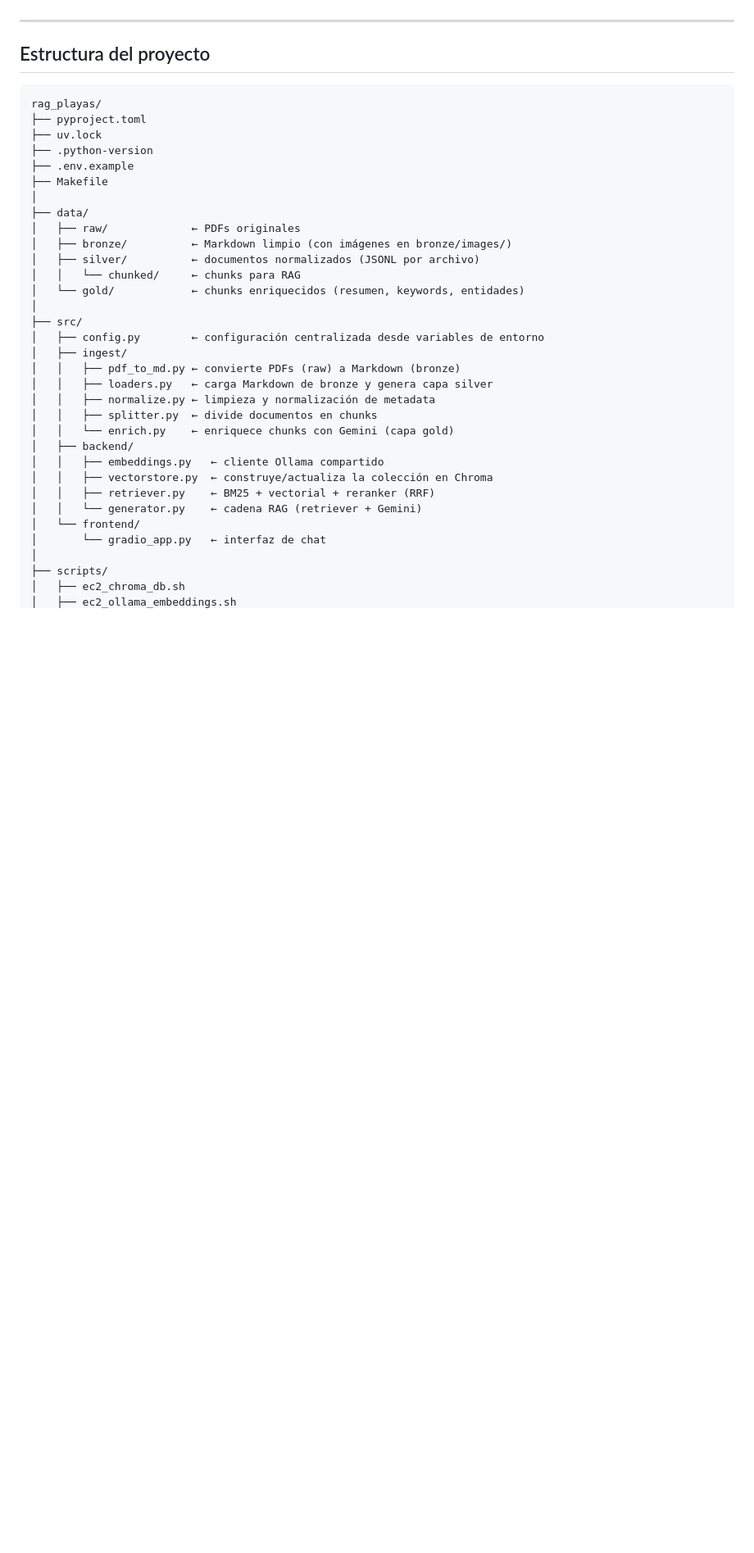
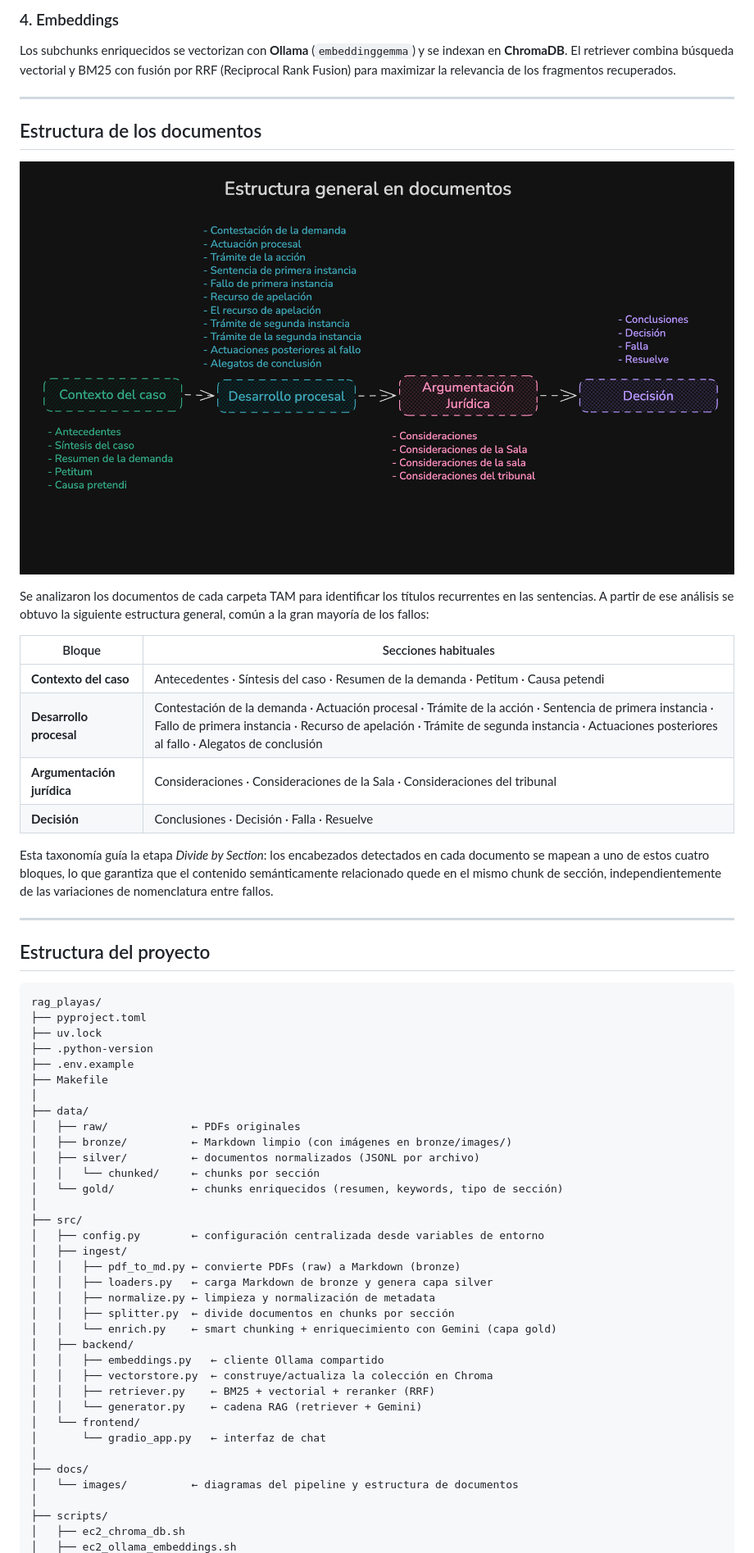
Before and after one commit to jpospinalo/playas, a Markdown page: README.md, the part around one of its changes. Shown at 82% size. Drawn GitHub-style; pictures changed too: docs/images/estructura-general.png (added); blank space fills up the shorter version.

```diff
--- a/README.md
+++ b/README.md
@@ -10,3 +33,23 @@ Sistema de **Recuperación Aumentada por Generación (RAG)** sobre documentos ju
+### 4. Embeddings
+
+Los subchunks enriquecidos se vectorizan con **Ollama** (`embeddinggemma`) y se indexan en **ChromaDB**. El retriever combina búsqueda vectorial y BM25 con fusión por RRF (Reciprocal Rank Fusion) para maximizar la relevancia de los fragmentos recuperados.
+
+---
+
+## Estructura de los documentos
+
+![Estructura general en documentos](docs/images/estructura-general.png)
+
+Se analizaron los documentos de cada carpeta TAM para identificar los títulos recurrentes en las sentencias. A partir de ese análisis se obtuvo la siguiente estructura general, común a la gran mayoría de los fallos:
+
+| Bloque                     | Secciones habituales                                                                                                                                                                                                                                   |
+| -------------------------- | ------------------------------------------------------------------------------------------------------------------------------------------------------------------------------------------------------------------------------------------------------ |
+| **Contexto del caso**      | Antecedentes · Síntesis del caso · Resumen de la demanda · Petitum · Causa petendi                                                                                                                                                                     |
+| **Desarrollo procesal**    | Contestación de la demanda · Actuación procesal · Trámite de la acción · Sentencia de primera instancia · Fallo de primera instancia · Recurso de apelación · Trámite de segunda instancia · Actuaciones posteriores al fallo · Alegatos de conclusión |
+| **Argumentación jurídica** | Consideraciones · Consideraciones de la Sala · Consideraciones del tribunal                                                                                                                                                                            |
+| **Decisión**               | Conclusiones · Decisión · Falla · Resuelve                                                                                                                                                                                                             |
+
+Esta taxonomía guía la etapa _Divide by Section_: los encabezados detectados en cada documento se mapean a uno de estos cuatro bloques, lo que garantiza que el contenido semánticamente relacionado quede en el mismo chunk de sección, independientemente de las variaciones de nomenclatura entre fallos.
 
 ---
 
@@ -24,8 +67,8 @@ rag_playas/
 │   ├── raw/             ← PDFs originales
 │   ├── bronze/          ← Markdown limpio (con imágenes en bronze/images/)
 │   ├── silver/          ← documentos normalizados (JSONL por archivo)
-│   │   └── chunked/     ← chunks para RAG
-│   └── gold/            ← chunks enriquecidos (resumen, keywords, entidades)
+│   │   └── chunked/     ← chunks por sección
+│   └── gold/            ← chunks enriquecidos (resumen, keywords, tipo de sección)
 │
 ├── src/
 │   ├── config.py        ← configuración centralizada desde variables de entorno
@@ -33,8 +76,8 @@ rag_playas/
 │   │   ├── pdf_to_md.py ← convierte PDFs (raw) a Markdown (bronze)
 │   │   ├── loaders.py   ← carga Markdown de bronze y genera capa silver
 │   │   ├── normalize.py ← limpieza y normalización de metadata
-│   │   ├── splitter.py  ← divide documentos en chunks
-│   │   └── enrich.py    ← enriquece chunks con Gemini (capa gold)
+│   │   ├── splitter.py  ← divide documentos en chunks por sección
+│   │   └── enrich.py    ← smart chunking + enriquecimiento con Gemini (capa gold)
 │   ├── backend/
 │   │   ├── embeddings.py   ← cliente Ollama compartido
 │   │   ├── vectorstore.py  ← construye/actualiza la colección en Chroma
@@ -43,6 +86,9 @@ rag_playas/
 │   └── frontend/
 │       └── gradio_app.py   ← interfaz de chat
 │
+├── docs/
+│   └── images/          ← diagramas del pipeline y estructura de documentos
+│
 ├── scripts/
 │   ├── ec2_chroma_db.sh
 │   ├── ec2_ollama_embeddings.sh
```
Also changed, not shown: other parts of README.md (+52 -35 lines), docs/images/pipeline.png (added).
